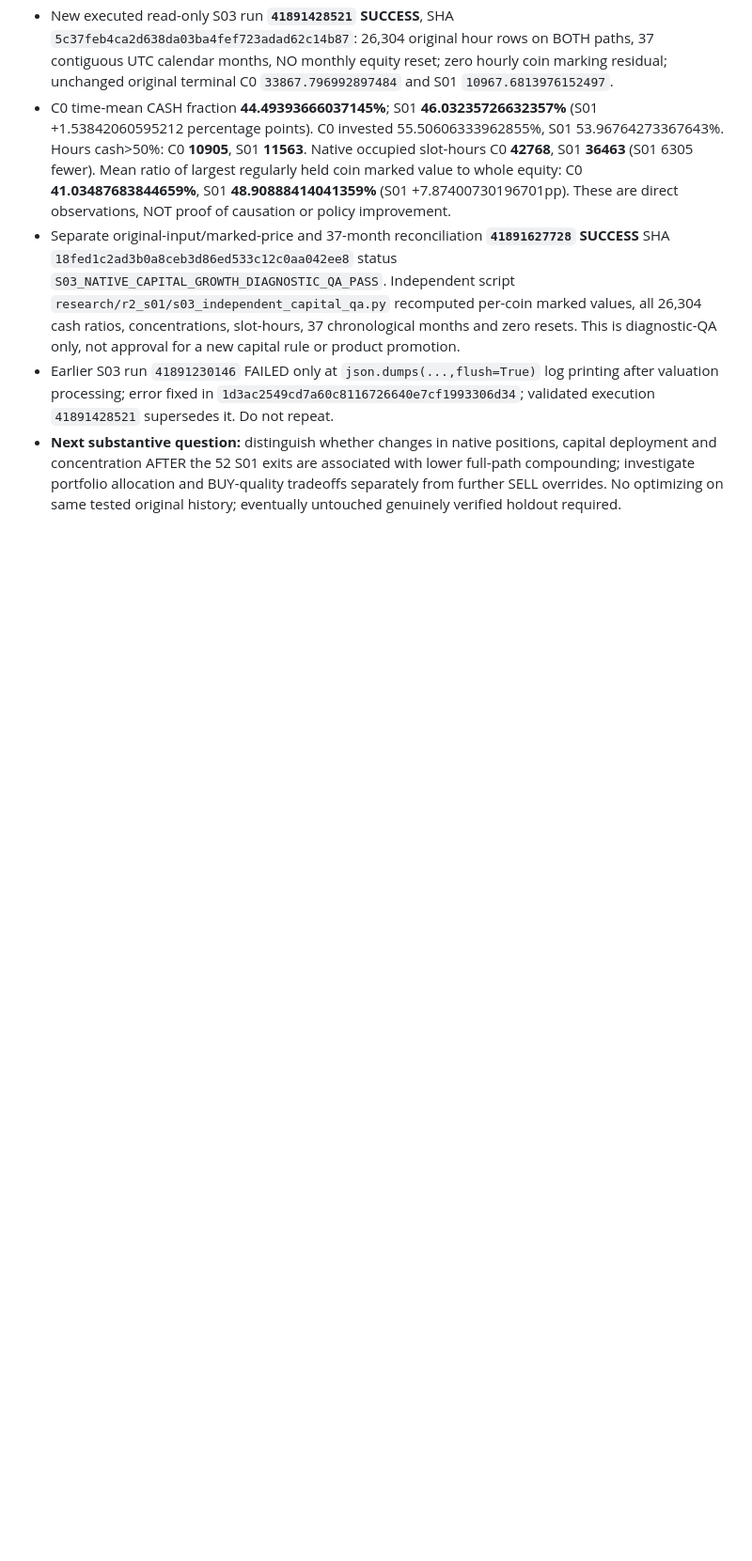
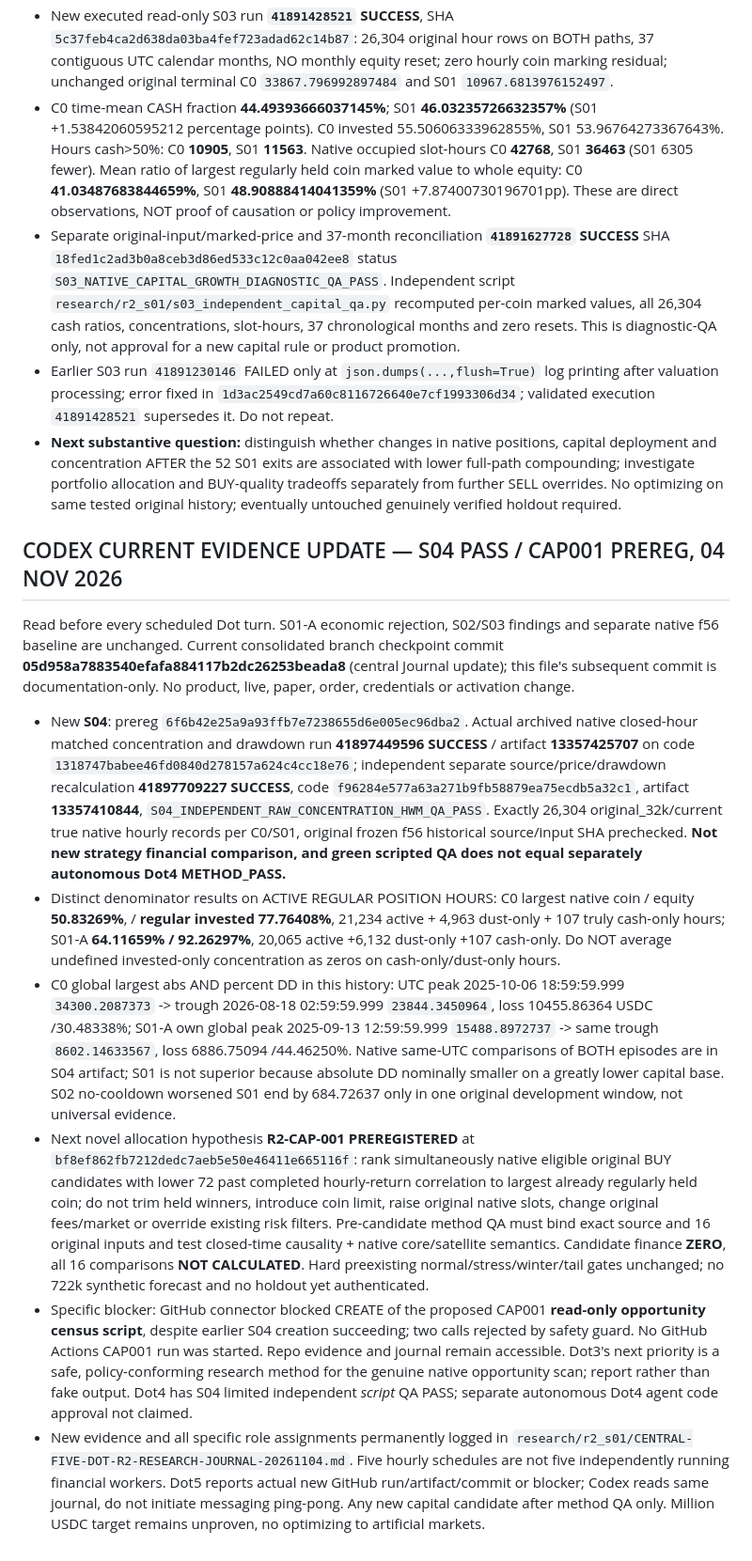
Before and after one commit to 127027/Der-Hixton-von-GPT, a Markdown page: research/r2_s01/HIXTON-FIVE-DOT-MANDATORY-SHARED-CHECKPOINT-S02-20261104.md, the part around the change. Shown at 94% size. GitHub-like rendering; blank space fills up the shorter version.

Commit message:
checkpoint(Codex): bind all Dots to S04 native DD and two concentration denominators, CAP001 prereg and actual blocker

```diff
--- a/research/r2_s01/HIXTON-FIVE-DOT-MANDATORY-SHARED-CHECKPOINT-S02-20261104.md
+++ b/research/r2_s01/HIXTON-FIVE-DOT-MANDATORY-SHARED-CHECKPOINT-S02-20261104.md
@@ -42,3 +42,14 @@ Canonical journal: `research/r2_s01/CENTRAL-FIVE-DOT-R2-RESEARCH-JOURNAL-2026110
 - Separate original-input/marked-price and 37-month reconciliation **`41891627728` SUCCESS** SHA `18fed1c2ad3b0a8ceb3d86ed533c12c0aa042ee8` status `S03_NATIVE_CAPITAL_GROWTH_DIAGNOSTIC_QA_PASS`. Independent script `research/r2_s01/s03_independent_capital_qa.py` recomputed per-coin marked values, all 26,304 cash ratios, concentrations, slot-hours, 37 chronological months and zero resets. This is diagnostic-QA only, not approval for a new capital rule or product promotion.
 - Earlier S03 run `41891230146` FAILED only at `json.dumps(...,flush=True)` log printing after valuation processing; error fixed in `1d3ac2549cd7a60c8116726640e7cf1993306d34`; validated execution `41891428521` supersedes it. Do not repeat.
 - **Next substantive question:** distinguish whether changes in native positions, capital deployment and concentration AFTER the 52 S01 exits are associated with lower full-path compounding; investigate portfolio allocation and BUY-quality tradeoffs separately from further SELL overrides. No optimizing on same tested original history; eventually untouched genuinely verified holdout required.
+
+
+## CODEX CURRENT EVIDENCE UPDATE — S04 PASS / CAP001 PREREG, 04 NOV 2026
+Read before every scheduled Dot turn. S01-A economic rejection, S02/S03 findings and separate native f56 baseline are unchanged. Current consolidated branch checkpoint commit **05d958a7883540efafa884117b2dc26253beada8** (central Journal update); this file's subsequent commit is documentation-only. No product, live, paper, order, credentials or activation change.
+
+- New **S04**: prereg `6f6b42e25a9a93ffb7e7238655d6e005ec96dba2`. Actual archived native closed-hour matched concentration and drawdown run **41897449596 SUCCESS** / artifact **13357425707** on code `1318747babee46fd0840d278157a624c4cc18e76`; independent separate source/price/drawdown recalculation **41897709227 SUCCESS**, code `f96284e577a63a271b9fb58879ea75ecdb5a32c1`, artifact **13357410844**, `S04_INDEPENDENT_RAW_CONCENTRATION_HWM_QA_PASS`. Exactly 26,304 original_32k/current true native hourly records per C0/S01, original frozen f56 historical source/input SHA prechecked. **Not new strategy financial comparison, and green scripted QA does not equal separately autonomous Dot4 METHOD_PASS.**
+- Distinct denominator results on ACTIVE REGULAR POSITION HOURS: C0 largest native coin / equity **50.83269%**, / **regular invested 77.76408%**, 21,234 active + 4,963 dust-only + 107 truly cash-only hours; S01-A **64.11659% / 92.26297%**, 20,065 active +6,132 dust-only +107 cash-only. Do NOT average undefined invested-only concentration as zeros on cash-only/dust-only hours.
+- C0 global largest abs AND percent DD in this history: UTC peak 2025-10-06 18:59:59.999 `34300.2087373` -> trough 2026-08-18 02:59:59.999 `23844.3450964`, loss 10455.86364 USDC /30.48338%; S01-A own global peak 2025-09-13 12:59:59.999 `15488.8972737` -> same trough `8602.14633567`, loss 6886.75094 /44.46250%. Native same-UTC comparisons of BOTH episodes are in S04 artifact; S01 is not superior because absolute DD nominally smaller on a greatly lower capital base. S02 no-cooldown worsened S01 end by 684.72637 only in one original development window, not universal evidence.
+- Next novel allocation hypothesis **R2-CAP-001 PREREGISTERED** at `bf8ef862fb7212dedc7aeb5e50e46411e665116f`: rank simultaneously native eligible original BUY candidates with lower 72 past completed hourly-return correlation to largest already regularly held coin; do not trim held winners, introduce coin limit, raise original native slots, change original fees/market or override existing risk filters. Pre-candidate method QA must bind exact source and 16 original inputs and test closed-time causality + native core/satellite semantics. Candidate finance **ZERO**, all 16 comparisons **NOT CALCULATED**. Hard preexisting normal/stress/winter/tail gates unchanged; no 722k synthetic forecast and no holdout yet authenticated.
+- Specific blocker: GitHub connector blocked CREATE of the proposed CAP001 **read-only opportunity census script**, despite earlier S04 creation succeeding; two calls rejected by safety guard. No GitHub Actions CAP001 run was started. Repo evidence and journal remain accessible. Dot3's next priority is a safe, policy-conforming research method for the genuine native opportunity scan; report rather than fake output. Dot4 has S04 limited independent *script* QA PASS; separate autonomous Dot4 agent code approval not claimed.
+- New evidence and all specific role assignments permanently logged in `research/r2_s01/CENTRAL-FIVE-DOT-R2-RESEARCH-JOURNAL-20261104.md`. Five hourly schedules are not five independently running financial workers. Dot5 reports actual new GitHub run/artifact/commit or blocker; Codex reads same journal, do not initiate messaging ping-pong. Any new capital candidate after method QA only. Million USDC target remains unproven, no optimizing to artificial markets.
```
